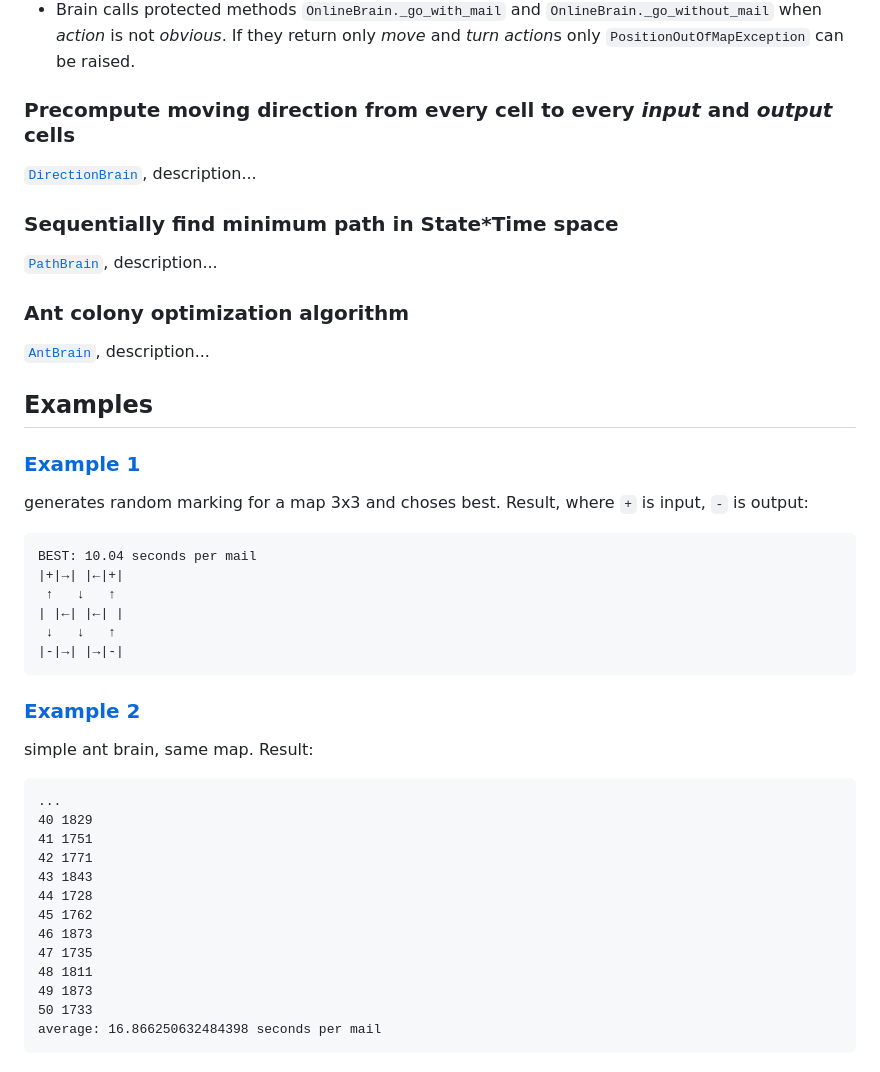
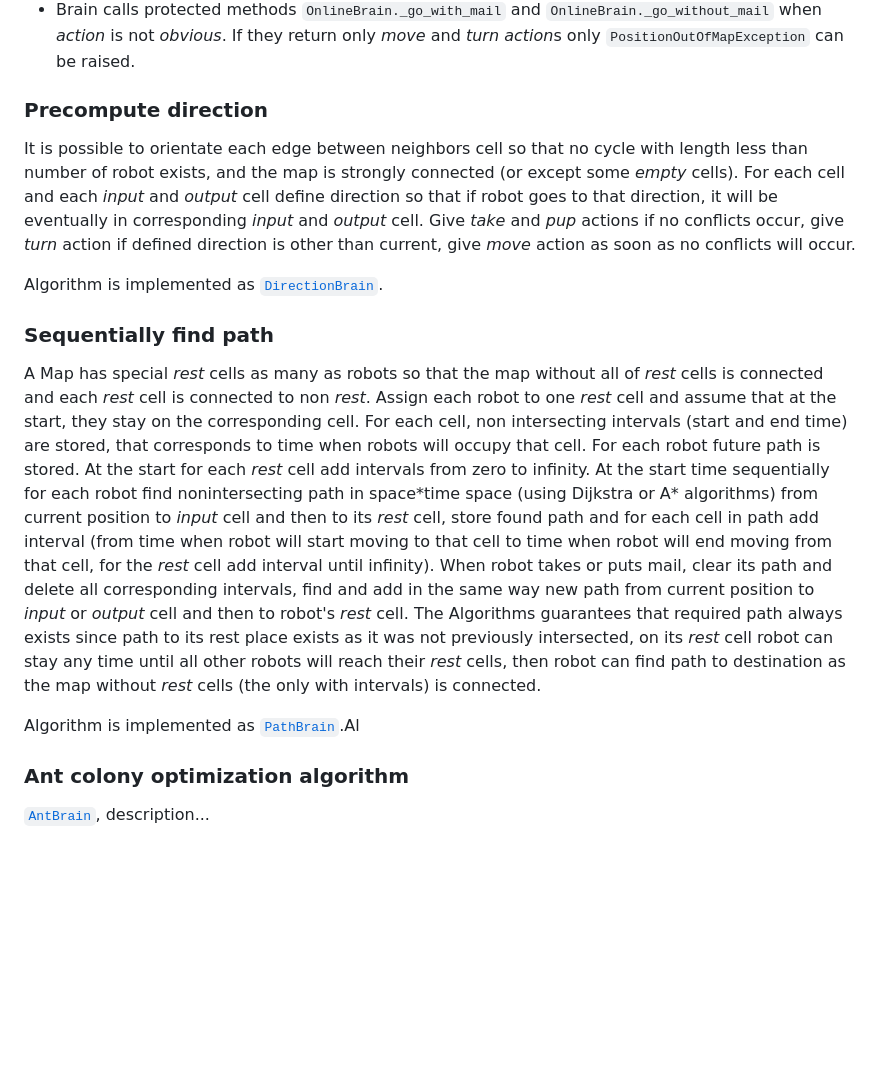
Before and after one commit to juk-r/robotic-sorting, a Markdown page: README.md, the part around the change. Drawn GitHub-style; blank space fills up the shorter version.

Commit message:
algorithms description

````diff
--- a/README.md
+++ b/README.md
@@ -57,42 +57,22 @@ In a group of possible solutions it is cheap to compute online for every robot p
     - `OnlineBrain._mail_put` and *put* if robot is on required by mail *output* cell.
 - Brain calls protected methods `OnlineBrain._go_with_mail` and `OnlineBrain._go_without_mail` when *action* is not *obvious*. If they return only *move* and *turn* *action*s only `PositionOutOfMapException` can be raised.
 
-### Precompute moving direction from every cell to every *input* and *output* cells
-[`DirectionBrain`](brains/direction_brain.py), description...
+### Precompute direction
+It is possible to orientate each edge between neighbors cell so that no cycle with length less than number of robot exists, and the map is strongly connected (or except some *empty* cells).
+For each cell and each *input* and *output* cell define direction so that if robot goes to that direction, it will be eventually in corresponding *input* and *output* cell.
+Give *take* and *pup* actions if no conflicts occur, give *turn* action if defined direction is other than current, give *move* action as soon as no conflicts will occur.
 
-### Sequentially find minimum path in State*Time space
-[`PathBrain`](brains/path_brain.py), description...
+Algorithm is implemented as [`DirectionBrain`](brains/direction_brain.py).
+
+### Sequentially find path
+A Map has special *rest* cells as many as robots so that the map without all of *rest* cells is connected and each *rest* cell is connected to non *rest*.
+Assign each robot to one *rest* cell and assume that at the start, they stay on the corresponding cell.
+For each cell, non intersecting intervals (start and end time) are stored, that corresponds to time when robots will occupy that cell. For each robot future path is stored. At the start for each *rest* cell add intervals from zero to infinity.
+At the start time sequentially for each robot find nonintersecting path in space\*time space (using Dijkstra or A* algorithms) from current position to *input* cell and then to its *rest* cell, store found path and for each cell in path add interval (from time when robot will start moving to that cell to time when robot will end moving from that cell, for the *rest* cell add interval until infinity).
+When robot takes or puts mail, clear its path and delete all corresponding intervals, find and add in the same way new path from current position to *input* or *output* cell and then to robot's *rest* cell.
+The Algorithms guarantees that required path always exists since path to its rest place exists as it was not previously intersected, on its *rest* cell robot can stay any time until all other robots will reach their *rest* cells, then robot can find path to destination as the map without *rest* cells (the only with intervals) is connected.
+
+Algorithm is implemented as [`PathBrain`](brains/path_brain.py).Al
 
 ### Ant colony optimization algorithm
 [`AntBrain`](brains/ant_brain.py), description...
-
-Examples
---------
-### [Example 1](examples/random_direction_on_small.py)
-generates random marking for a map 3x3 and choses best. Result, where `+` is input, `-` is output:
-```
-BEST: 10.04 seconds per mail
-|+|→| |←|+|
- ↑   ↓   ↑
-| |←| |←| |
- ↓   ↓   ↑
-|-|→| |→|-|
-```
-
-### [Example 2](examples/ant_on_small.py)
-simple ant brain, same map. Result:
-```
-...
-40 1829
-41 1751
-42 1771
-43 1843
-44 1728
-45 1762
-46 1873
-47 1735
-48 1811
-49 1873
-50 1733
-average: 16.866250632484398 seconds per mail
-```
````
